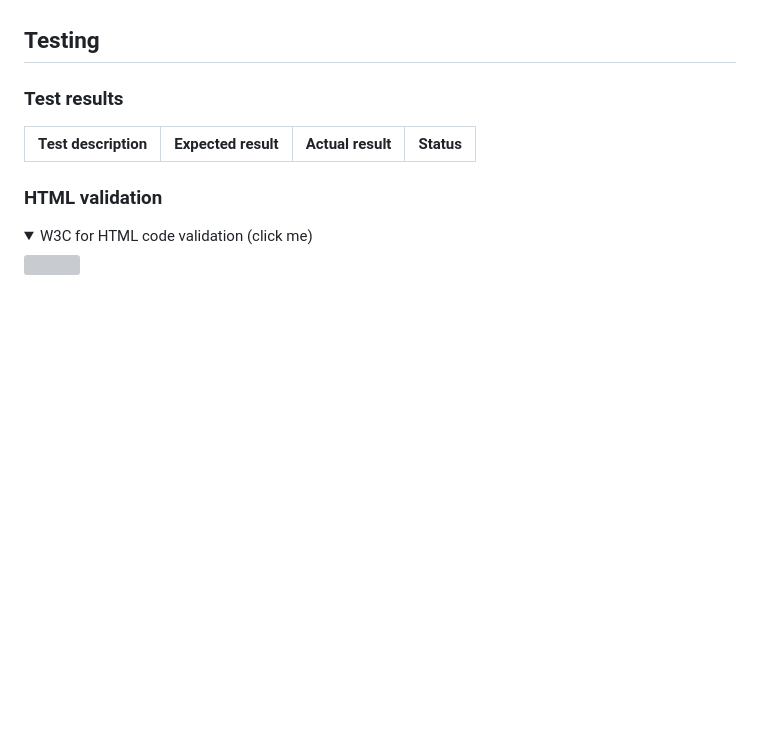
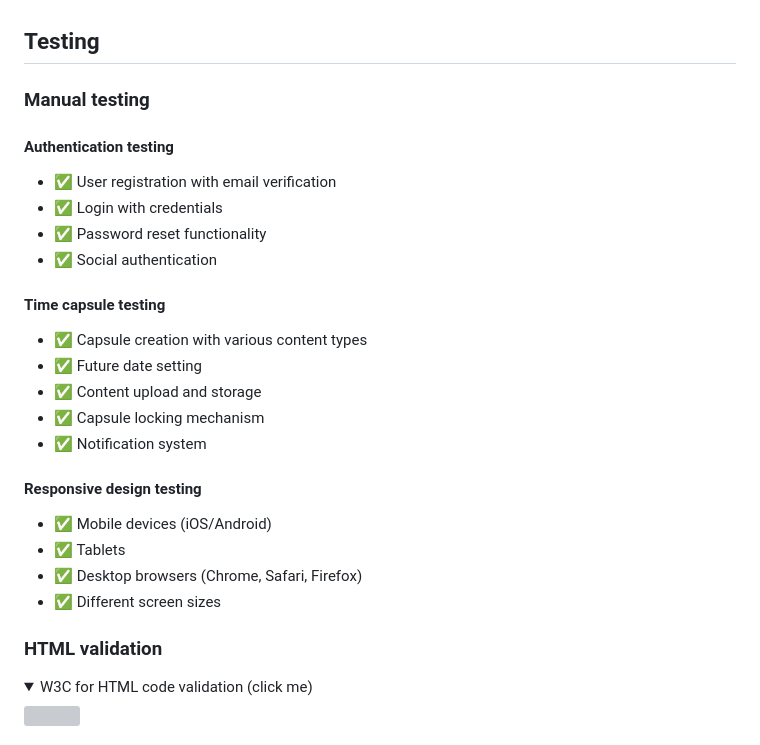
Before and after one commit to alexstrauch/everpast, a Markdown page: README.md, the part around the change. Drawn GitHub-style; folded sections open; blank space fills up the shorter version; grey boxes are pictures that could not be loaded.

Commit message:
Add manual testing to testing section

```diff
--- a/README.md
+++ b/README.md
@@ -331,10 +331,26 @@
 
 ## Testing
 
-### Test results
+### Manual testing
 
-| Test description                                   | Expected result                                                                 | Actual result                    | Status    |
-| ---------------------------------------------------| ------------------------------------------------------------------------------- | -------------------------------- | --------- |
+#### Authentication testing
+- ✅ User registration with email verification
+- ✅ Login with credentials
+- ✅ Password reset functionality
+- ✅ Social authentication
+
+#### Time capsule testing
+- ✅ Capsule creation with various content types
+- ✅ Future date setting
+- ✅ Content upload and storage
+- ✅ Capsule locking mechanism
+- ✅ Notification system
+
+#### Responsive design testing
+- ✅ Mobile devices (iOS/Android)
+- ✅ Tablets
+- ✅ Desktop browsers (Chrome, Safari, Firefox)
+- ✅ Different screen sizes
 
 
 ### HTML validation
```
